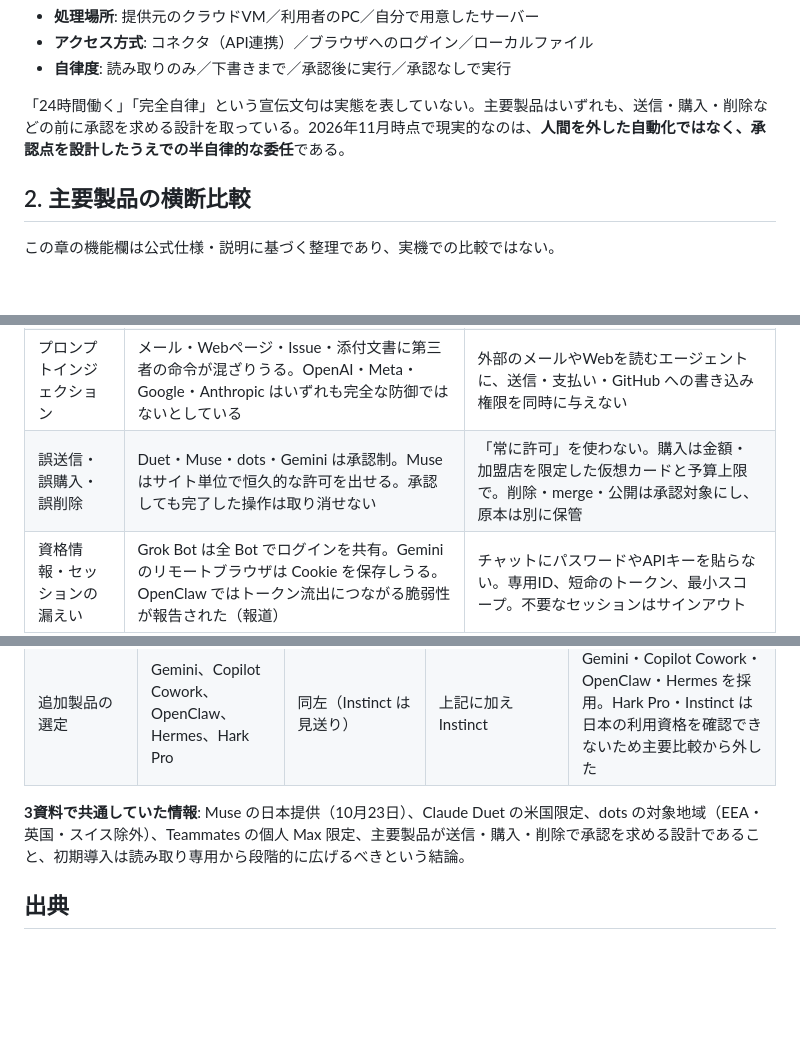
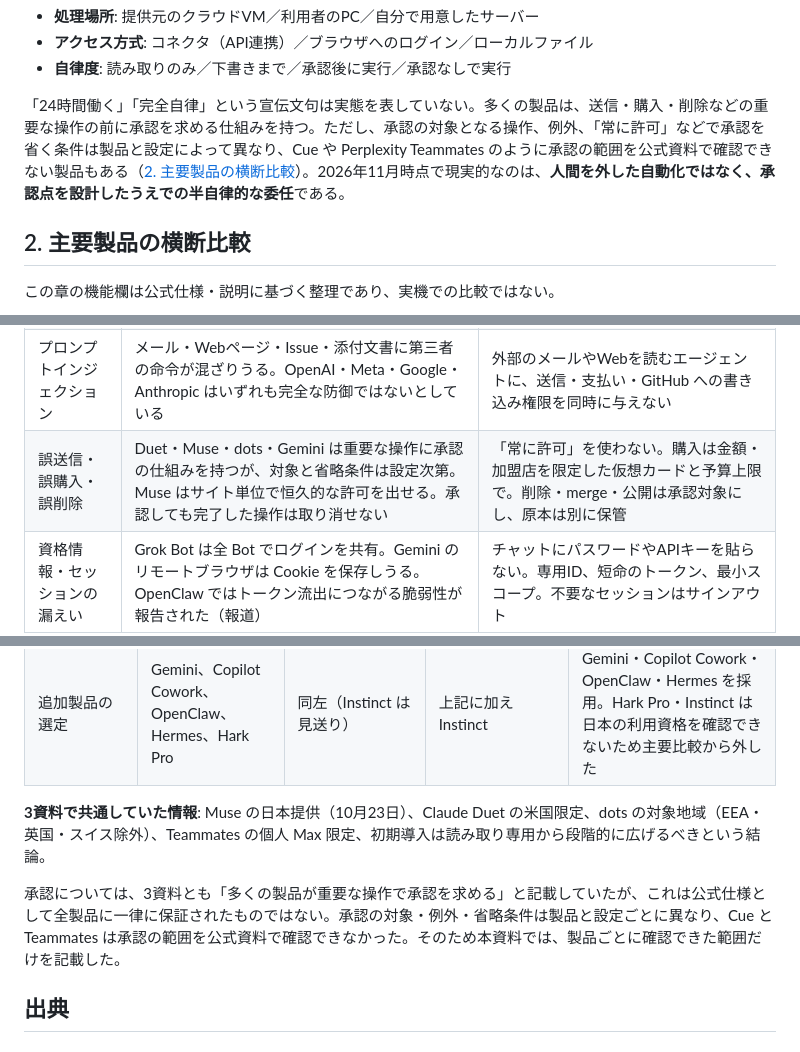
Before and after one commit to YanTKYS/devlog, a Markdown page: notes/personal-agents.md, 3 parts joined by grey strips. Drawn GitHub-style; blank space fills up the shorter version.

Commit message:
docs: パーソナルエージェントの承認仕様に関する断定を修正
全製品が一律に送信・購入・削除で承認を求めるように読める記述を、
承認の対象・例外・省略条件は製品と設定ごとに異なり、未確認の製品も
あるという表現に改めた。補足には、3資料の一致が公式仕様の一律な
保証ではないことを明記した。

Co-Authored-By: Claude Opus 5.5 <noreply@anthropic.com>
Claude-Session: https://claude.ai/code/session_016WQqJD3HFBcjJPviKqoMev

```diff
--- a/notes/personal-agents.md
+++ b/notes/personal-agents.md
@@ -57,7 +57,7 @@ ChatGPT dots・Grok Bot・Claude Duet などの「パーソナルAIエージェ
 - **アクセス方式**: コネクタ（API連携）／ブラウザへのログイン／ローカルファイル
 - **自律度**: 読み取りのみ／下書きまで／承認後に実行／承認なしで実行
 
-「24時間働く」「完全自律」という宣伝文句は実態を表していない。主要製品はいずれも、送信・購入・削除などの前に承認を求める設計を取っている。2026年11月時点で現実的なのは、**人間を外した自動化ではなく、承認点を設計したうえでの半自律的な委任**である。
+「24時間働く」「完全自律」という宣伝文句は実態を表していない。多くの製品は、送信・購入・削除などの重要な操作の前に承認を求める仕組みを持つ。ただし、承認の対象となる操作、例外、「常に許可」などで承認を省く条件は製品と設定によって異なり、Cue や Perplexity Teammates のように承認の範囲を公式資料で確認できない製品もある（[2. 主要製品の横断比較](#2-主要製品の横断比較)）。2026年11月時点で現実的なのは、**人間を外した自動化ではなく、承認点を設計したうえでの半自律的な委任**である。
 
 ## 2. 主要製品の横断比較
 
@@ -327,7 +327,7 @@ Grok Bot は全 Bot がログインを共有するため、「調査 Bot は読
 | 見える範囲が広すぎる | dots は ChatGPT・Work・Codex とプラグイン権限を共有。Teammates は既存プラグインと Project の権限を引き継ぐ。Duet は既存の Claude の接続を引き継ぐ | 既存の接続を棚卸しし、試験用のアカウント・リポジトリ・メールボックスを分ける |
 | 読み取り専用でも漏えいする | 読み取り権限は元のシステムを変更しないだけで、読んだ情報をフォームやメールに出すことまでは止めない | 入力元の読み取り範囲と、出力先を別々に制限する |
 | プロンプトインジェクション | メール・Webページ・Issue・添付文書に第三者の命令が混ざりうる。OpenAI・Meta・Google・Anthropic はいずれも完全な防御ではないとしている | 外部のメールやWebを読むエージェントに、送信・支払い・GitHub への書き込み権限を同時に与えない |
-| 誤送信・誤購入・誤削除 | Duet・Muse・dots・Gemini は承認制。Muse はサイト単位で恒久的な許可を出せる。承認しても完了した操作は取り消せない | 「常に許可」を使わない。購入は金額・加盟店を限定した仮想カードと予算上限で。削除・merge・公開は承認対象にし、原本は別に保管 |
+| 誤送信・誤購入・誤削除 | Duet・Muse・dots・Gemini は重要な操作に承認の仕組みを持つが、対象と省略条件は設定次第。Muse はサイト単位で恒久的な許可を出せる。承認しても完了した操作は取り消せない | 「常に許可」を使わない。購入は金額・加盟店を限定した仮想カードと予算上限で。削除・merge・公開は承認対象にし、原本は別に保管 |
 | 資格情報・セッションの漏えい | Grok Bot は全 Bot でログインを共有。Gemini のリモートブラウザは Cookie を保存しうる。OpenClaw ではトークン流出につながる脆弱性が報告された（報道） | チャットにパスワードやAPIキーを貼らない。専用ID、短命のトークン、最小スコープ。不要なセッションはサインアウト |
 | 記憶の残存 | dots・Duet・Muse は接続解除後も学習済みの情報が残りうる | 接続解除、記憶の削除、ファイル削除、会話削除、ブラウザデータ削除、アカウント削除を別々の手順として確認 |
 | セルフホストの過信 | OpenClaw はサンドボックスが既定でオフ、ネイティブプラグインはサンドボックス外で動く | 専用のOSユーザー・コンテナ・VM、読み取り専用マウント、外向き通信の制限。インターネットに公開しない |
@@ -423,7 +423,9 @@ Grok Bot は全 Bot がログインを共有するため、「調査 Bot は読
 | Manus と Meta の関係 | 記載なし | 買収撤回、9月に独立運営、データ削除の報道 | 9月1日に独立運営再開を公式発表 | 独立運営（Butterfly Effect）を採用。データ削除は報道として記載 |
 | 追加製品の選定 | Gemini、Copilot Cowork、OpenClaw、Hermes、Hark Pro | 同左（Instinct は見送り） | 上記に加え Instinct | Gemini・Copilot Cowork・OpenClaw・Hermes を採用。Hark Pro・Instinct は日本の利用資格を確認できないため主要比較から外した |
 
-**3資料で共通していた情報**: Muse の日本提供（10月23日）、Claude Duet の米国限定、dots の対象地域（EEA・英国・スイス除外）、Teammates の個人 Max 限定、主要製品が送信・購入・削除で承認を求める設計であること、初期導入は読み取り専用から段階的に広げるべきという結論。
+**3資料で共通していた情報**: Muse の日本提供（10月23日）、Claude Duet の米国限定、dots の対象地域（EEA・英国・スイス除外）、Teammates の個人 Max 限定、初期導入は読み取り専用から段階的に広げるべきという結論。
+
+承認については、3資料とも「多くの製品が重要な操作で承認を求める」と記載していたが、これは公式仕様として全製品に一律に保証されたものではない。承認の対象・例外・省略条件は製品と設定ごとに異なり、Cue と Teammates は承認の範囲を公式資料で確認できなかった。そのため本資料では、製品ごとに確認できた範囲だけを記載した。
 
 ## 出典
 
```
